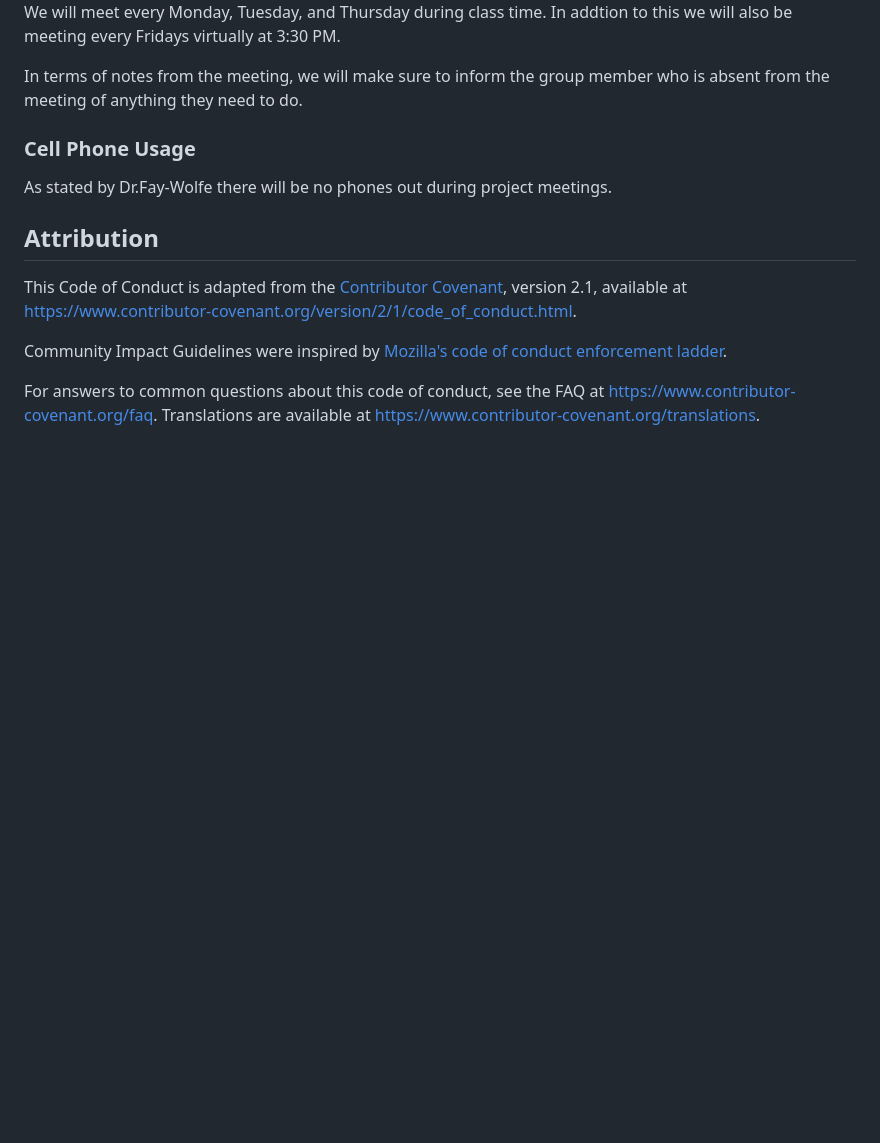
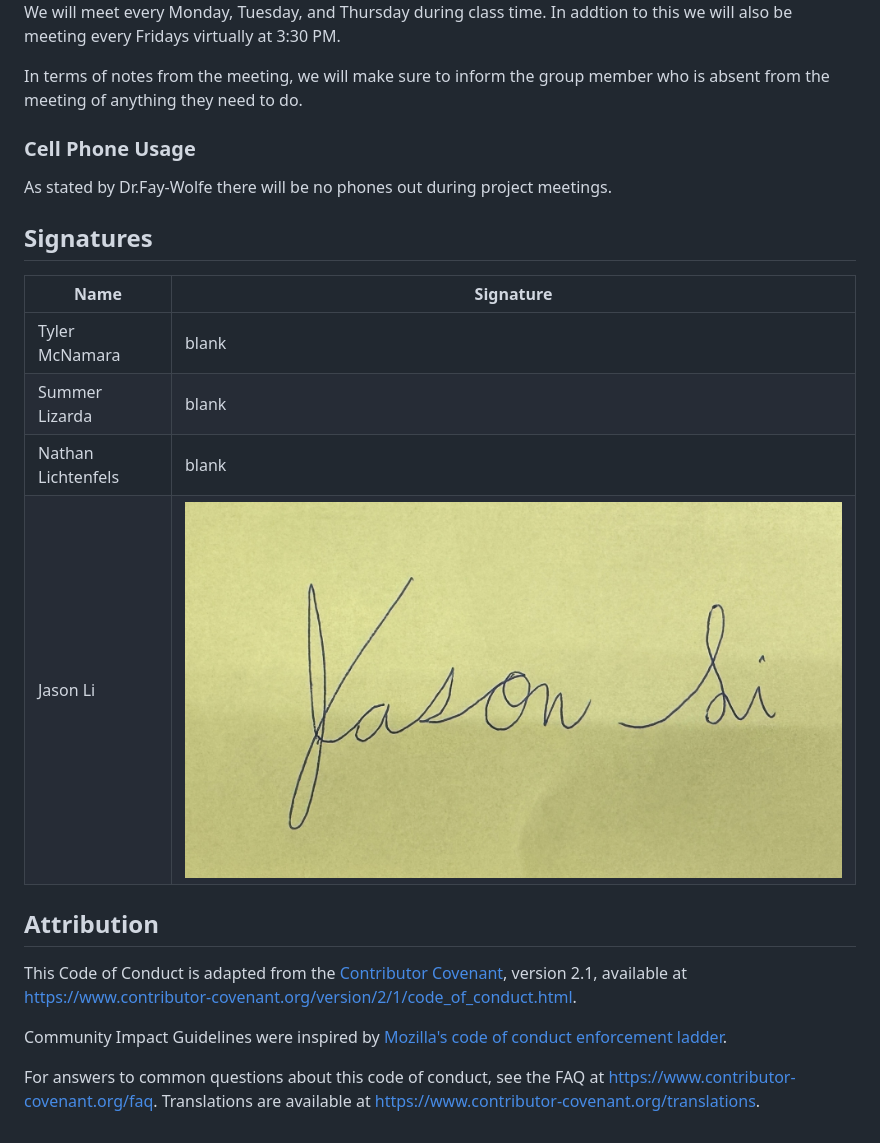
Before and after one commit to tylermcnamara/CSC305-App, a Markdown page: CONDUCT.md, the part around the change. Rendered like a GitHub page; blank space fills up the shorter version.

```diff
--- a/CONDUCT.md
+++ b/CONDUCT.md
@@ -100,6 +100,14 @@ In terms of notes from the meeting, we will make sure to inform the group member
 ### Cell Phone Usage
 As stated by Dr.Fay-Wolfe there will be no phones out during project meetings.
 
+## Signatures
+Name | Signature
+------------- | -------------
+Tyler McNamara | blank
+Summer Lizarda | blank
+Nathan Lichtenfels | blank
+Jason Li | ![Jason's Signature](signatures/jasonli_signature.jpg)
+
 ## Attribution
 
 This Code of Conduct is adapted from the [Contributor Covenant][homepage],
```
